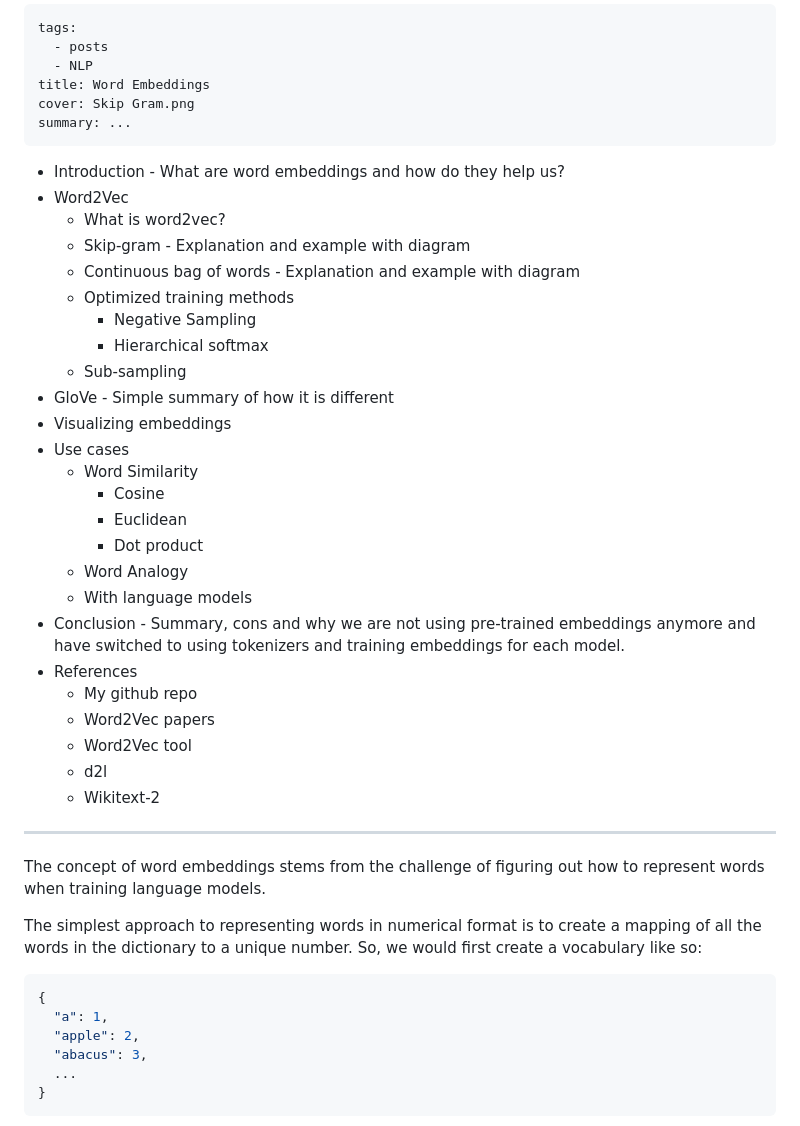
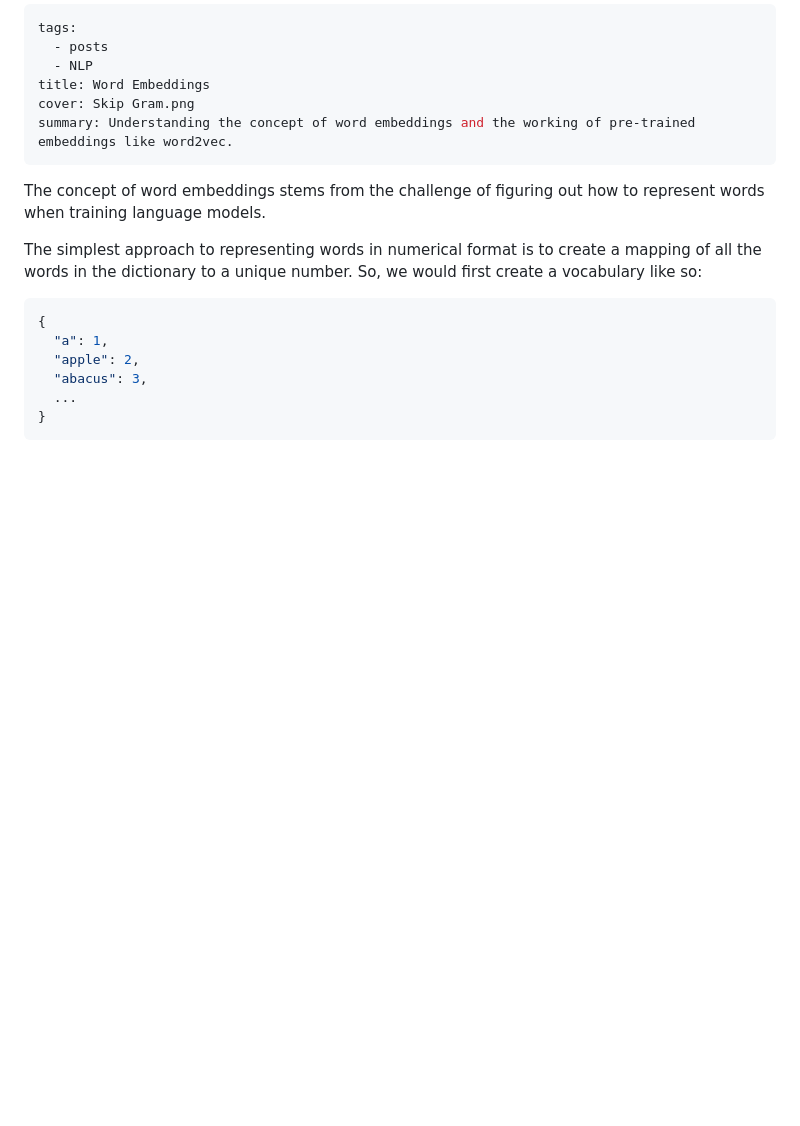
Before and after one commit to satwik-kambham/satwik-kambham.github.io, a Markdown page: blog/word-embeddings/index.md, the part around the change. Rendered like a GitHub page; blank space fills up the shorter version.

Commit message:
Added summary and removed TOC

```diff
--- a/blog/word-embeddings/index.md
+++ b/blog/word-embeddings/index.md
@@ -4,34 +4,7 @@ tags:
   - NLP
 title: Word Embeddings
 cover: Skip Gram.png
-summary: ...
----
-
-- Introduction - What are word embeddings and how do they help us?
-- Word2Vec
-  - What is word2vec?
-  - Skip-gram - Explanation and example with diagram
-  - Continuous bag of words - Explanation and example with diagram
-  - Optimized training methods
-    - Negative Sampling
-    - Hierarchical softmax
-  - Sub-sampling
-- GloVe - Simple summary of how it is different
-- Visualizing embeddings
-- Use cases
-  - Word Similarity
-    - Cosine
-    - Euclidean
-    - Dot product
-  - Word Analogy
-  - With language models
-- Conclusion - Summary, cons and why we are not using pre-trained embeddings anymore and have switched to using tokenizers and training embeddings for each model.
-- References
-  - My github repo
-  - Word2Vec papers
-  - Word2Vec tool
-  - d2l
-  - Wikitext-2
+summary: Understanding the concept of word embeddings and the working of pre-trained embeddings like word2vec.
 ---
 
 The concept of word embeddings stems from the challenge of figuring out how to represent words when training language models.
```
